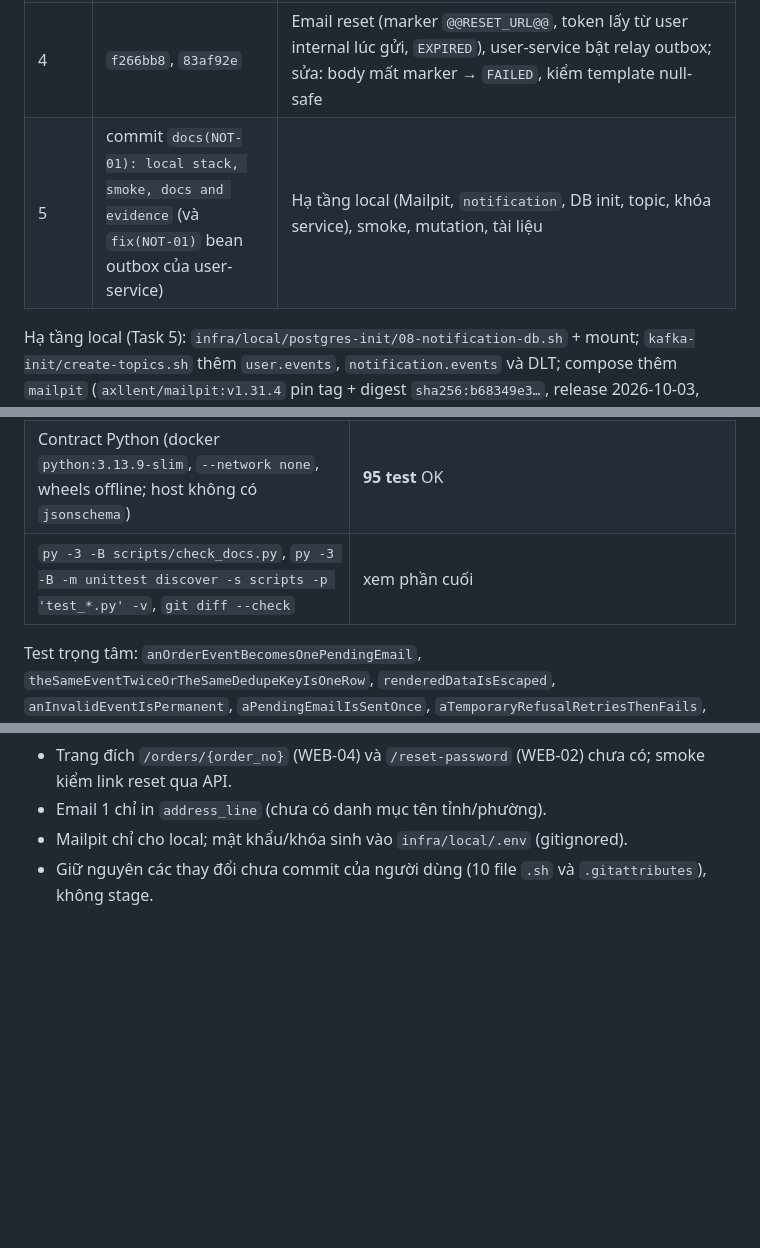
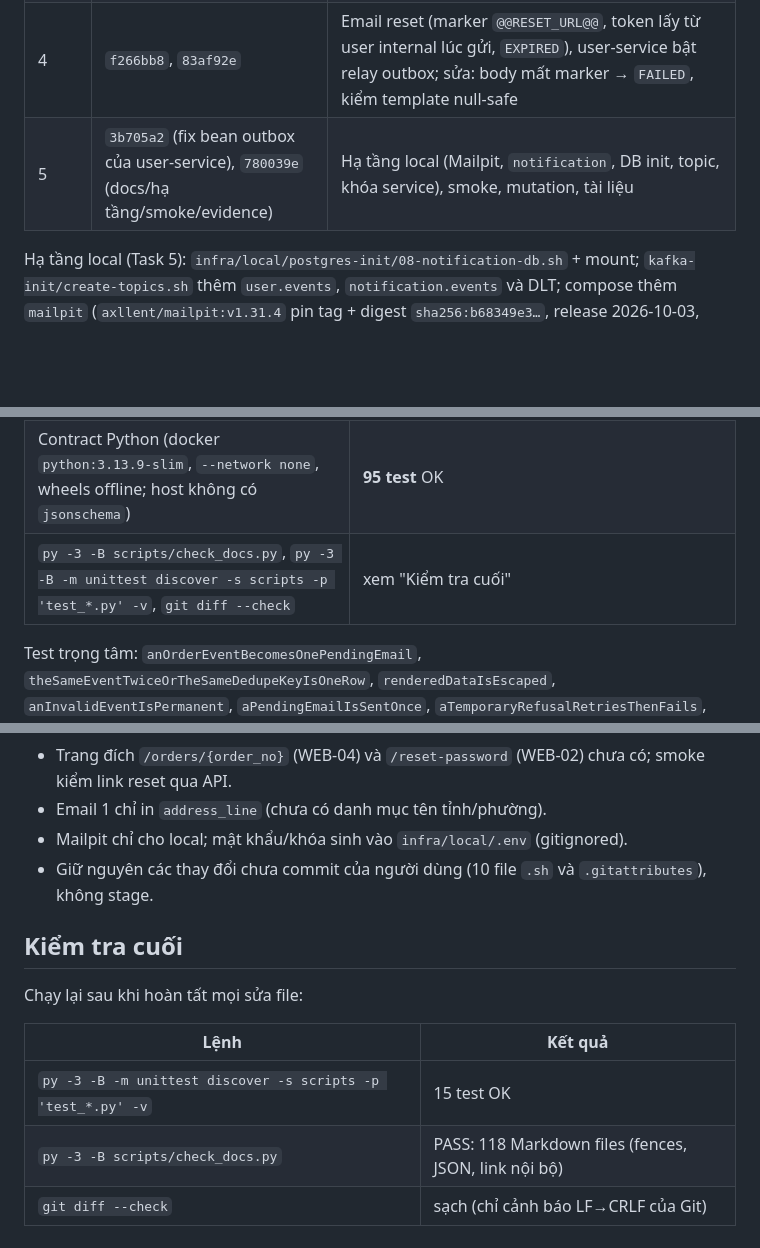
Before and after one commit to trunghieunef/fashion-ecommerce-platform, a Markdown page: docs/evidence/not-01-local-2026-10-22.md, 3 parts joined by grey strips. Drawn GitHub-style; blank space fills up the shorter version.

Commit message:
docs(NOT-01): record final checks and commit hashes in evidence
Co-Authored-By: Claude Opus 5.5 <noreply@anthropic.com>

```diff
--- a/docs/evidence/not-01-local-2026-10-22.md
+++ b/docs/evidence/not-01-local-2026-10-22.md
@@ -17,7 +17,7 @@ là SMTP vào Mailpit local. Không suy ra MVP/G0/G1/G2 hoàn tất từ tài li
 | 2 | `c438f26` | Module `services/notification-service`: V001/V002 (12 template), intake (inbox, validate, snapshot đã escape, dedupe), `EmailRenderer` (JMustache, layout chung, VI/EN, fallback vi) |
 | 3 | `d87a1f1` | `NotificationSender`: lease 60 s, SMTP timeout 10 s, retry/`FAILED`/`UNKNOWN`, sweeper `SENDING` hết lease → `UNKNOWN`, metric `notification.*` |
 | 4 | `f266bb8`, `83af92e` | Email reset (marker `@@RESET_URL@@`, token lấy từ user internal lúc gửi, `EXPIRED`), user-service bật relay outbox; sửa: body mất marker → `FAILED`, kiểm template null-safe |
-| 5 | commit `docs(NOT-01): local stack, smoke, docs and evidence` (và `fix(NOT-01)` bean outbox của user-service) | Hạ tầng local (Mailpit, `notification`, DB init, topic, khóa service), smoke, mutation, tài liệu |
+| 5 | `3b705a2` (fix bean outbox của user-service), `780039e` (docs/hạ tầng/smoke/evidence) | Hạ tầng local (Mailpit, `notification`, DB init, topic, khóa service), smoke, mutation, tài liệu |
 
 Hạ tầng local (Task 5): `infra/local/postgres-init/08-notification-db.sh` + mount; `kafka-init/create-topics.sh` thêm `user.events`,
 `notification.events` và DLT; compose thêm `mailpit` (`axllent/mailpit:v1.31.4` pin tag + digest `sha256:b68349e3…`, release 2026-10-03, SMTP 1025 nội bộ,
@@ -38,7 +38,7 @@ Tài liệu đồng bộ: 03 (§5.2 mô tả 5 event, payload, producer email gi
 |---|---|
 | `./mvnw -B verify` (reactor, Docker) | BUILD SUCCESS, 12 module; notification-service **26 test**, order-service **142**, gateway **44**, user-service **65** (+1 test bean outbox chạy riêng sau khi sửa), catalog 339, inventory 116, cart 94, shipping 45, payment 28 |
 | Contract Python (docker `python:3.13.9-slim`, `--network none`, wheels offline; host không có `jsonschema`) | **95 test** OK |
-| `py -3 -B scripts/check_docs.py`, `py -3 -B -m unittest discover -s scripts -p 'test_*.py' -v`, `git diff --check` | xem phần cuối |
+| `py -3 -B scripts/check_docs.py`, `py -3 -B -m unittest discover -s scripts -p 'test_*.py' -v`, `git diff --check` | xem "Kiểm tra cuối" |
 
 Test trọng tâm: `anOrderEventBecomesOnePendingEmail`, `theSameEventTwiceOrTheSameDedupeKeyIsOneRow`, `renderedDataIsEscaped`, `anInvalidEventIsPermanent`,
 `aPendingEmailIsSentOnce`, `aTemporaryRefusalRetriesThenFails`, `aPermanentRefusalFailsAtOnce`, `silenceAfterDataIsUnknown`,
@@ -79,3 +79,13 @@ vì lỗi bean outbox của user-service nói trên; sau khi sửa chạy lại
 - Email 1 chỉ in `address_line` (chưa có danh mục tên tỉnh/phường).
 - Mailpit chỉ cho local; mật khẩu/khóa sinh vào `infra/local/.env` (gitignored).
 - Giữ nguyên các thay đổi chưa commit của người dùng (10 file `.sh` và `.gitattributes`), không stage.
+
+## Kiểm tra cuối
+
+Chạy lại sau khi hoàn tất mọi sửa file:
+
+| Lệnh | Kết quả |
+|---|---|
+| `py -3 -B -m unittest discover -s scripts -p 'test_*.py' -v` | 15 test OK |
+| `py -3 -B scripts/check_docs.py` | PASS: 118 Markdown files (fences, JSON, link nội bộ) |
+| `git diff --check` | sạch (chỉ cảnh báo LF→CRLF của Git) |
```
